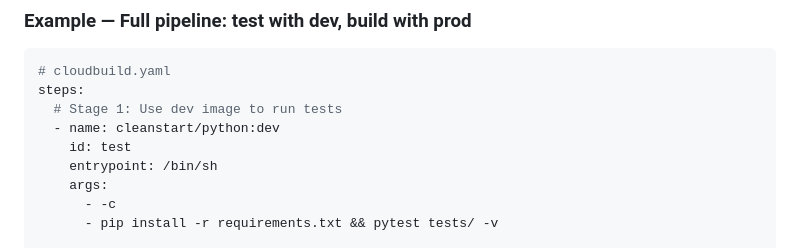
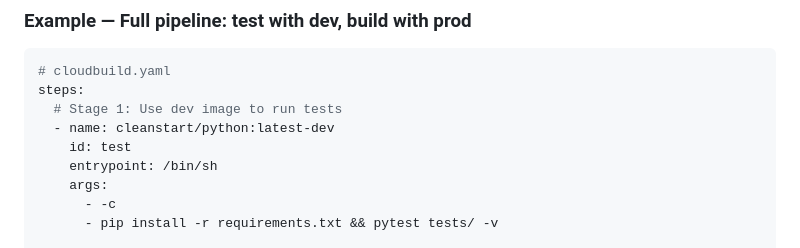
Before and after one commit to cleanstart-dev/cleanstart-use-cases, a Markdown page: Integrating Cleanstart in CI-CD pipelines/README.md, the part around the change. GitHub-like rendering.

Commit message:
fix: latest-dev image typing issue fixed

```diff
--- a/Integrating Cleanstart in CI-CD pipelines/README.md
+++ b/Integrating Cleanstart in CI-CD pipelines/README.md
@@ -99,7 +99,7 @@ CMD ["app.py"]
 # cloudbuild.yaml
 steps:
   # Stage 1: Use dev image to run tests
-  - name: cleanstart/python:dev
+  - name: cleanstart/python:latest-dev
     id: test
     entrypoint: /bin/sh
     args:
```
